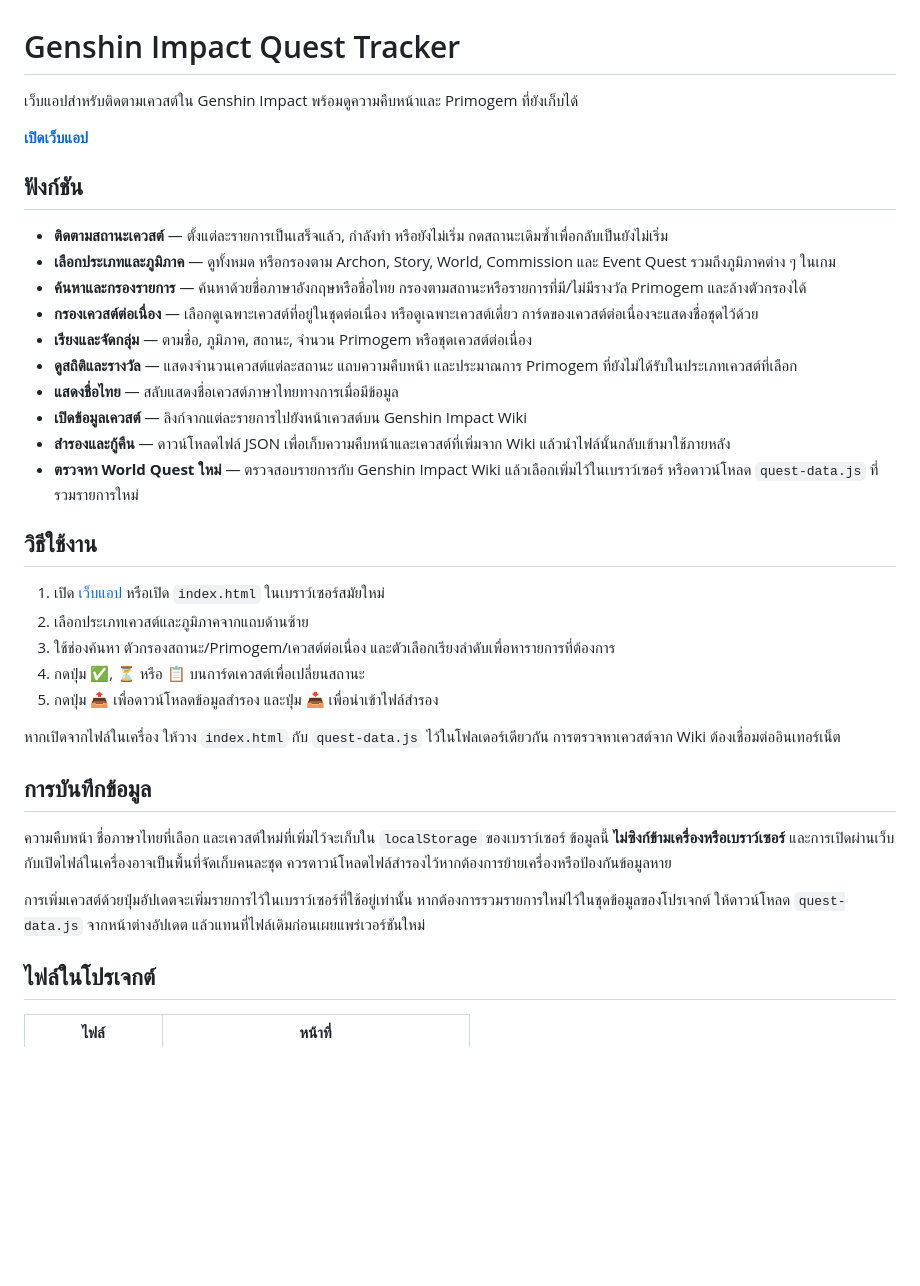
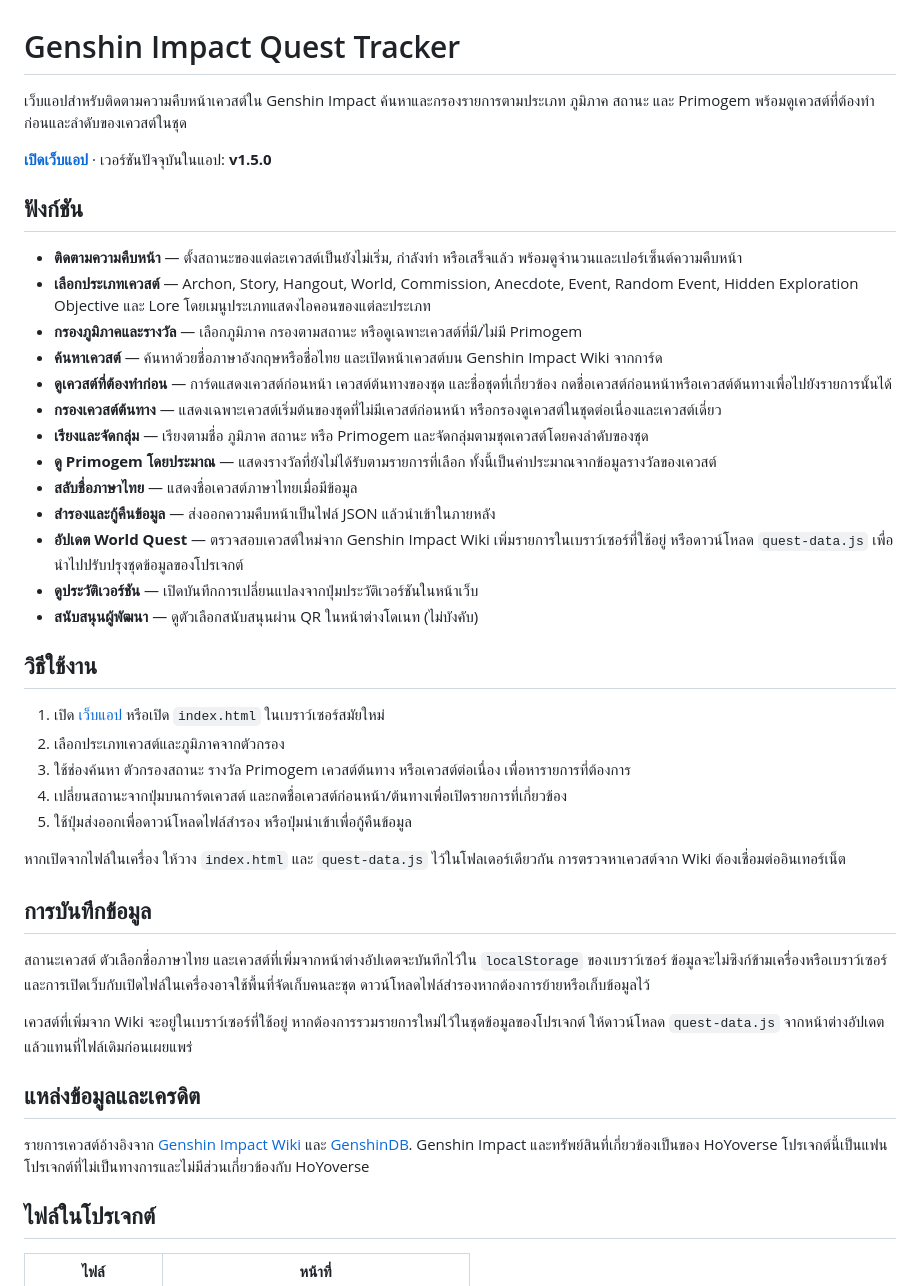
Before and after one commit to triphum1234-droid/genshin-quest-tracker, a Markdown page: README.md, the part around one of its changes. Rendered like a GitHub page; blank space fills up the shorter version.

Commit message:
Update README for v1.5.0 features

```diff
--- a/README.md
+++ b/README.md
@@ -1,37 +1,44 @@
 # Genshin Impact Quest Tracker
 
-เว็บแอปสำหรับติดตามเควสต์ใน Genshin Impact พร้อมดูความคืบหน้าและ Primogem ที่ยังเก็บได้
+เว็บแอปสำหรับติดตามความคืบหน้าเควสต์ใน Genshin Impact ค้นหาและกรองรายการตามประเภท ภูมิภาค สถานะ และ Primogem พร้อมดูเควสต์ที่ต้องทำก่อนและลำดับของเควสต์ในชุด
 
-**[เปิดเว็บแอป](https://triphum1234-droid.github.io/genshin-quest-tracker/index.html)**
+**[เปิดเว็บแอป](https://triphum1234-droid.github.io/genshin-quest-tracker/index.html)** · เวอร์ชันปัจจุบันในแอป: **v1.5.0**
 
 ## ฟังก์ชัน
 
-- **ติดตามสถานะเควสต์** — ตั้งแต่ละรายการเป็นเสร็จแล้ว, กำลังทำ หรือยังไม่เริ่ม กดสถานะเดิมซ้ำเพื่อกลับเป็นยังไม่เริ่ม
-- **เลือกประเภทและภูมิภาค** — ดูทั้งหมด หรือกรองตาม Archon, Story, World, Commission และ Event Quest รวมถึงภูมิภาคต่าง ๆ ในเกม
-- **ค้นหาและกรองรายการ** — ค้นหาด้วยชื่อภาษาอังกฤษหรือชื่อไทย กรองตามสถานะหรือรายการที่มี/ไม่มีรางวัล Primogem และล้างตัวกรองได้
-- **กรองเควสต์ต่อเนื่อง** — เลือกดูเฉพาะเควสต์ที่อยู่ในชุดต่อเนื่อง หรือดูเฉพาะเควสต์เดี่ยว การ์ดของเควสต์ต่อเนื่องจะแสดงชื่อชุดไว้ด้วย
-- **เรียงและจัดกลุ่ม** — ตามชื่อ, ภูมิภาค, สถานะ, จำนวน Primogem หรือชุดเควสต์ต่อเนื่อง
-- **ดูสถิติและรางวัล** — แสดงจำนวนเควสต์แต่ละสถานะ แถบความคืบหน้า และประมาณการ Primogem ที่ยังไม่ได้รับในประเภทเควสต์ที่เลือก
-- **แสดงชื่อไทย** — สลับแสดงชื่อเควสต์ภาษาไทยทางการเมื่อมีข้อมูล
-- **เปิดข้อมูลเควสต์** — ลิงก์จากแต่ละรายการไปยังหน้าเควสต์บน Genshin Impact Wiki
-- **สำรองและกู้คืน** — ดาวน์โหลดไฟล์ JSON เพื่อเก็บความคืบหน้าและเควสต์ที่เพิ่มจาก Wiki แล้วนำไฟล์นั้นกลับเข้ามาใช้ภายหลัง
-- **ตรวจหา World Quest ใหม่** — ตรวจสอบรายการกับ Genshin Impact Wiki แล้วเลือกเพิ่มไว้ในเบราว์เซอร์ หรือดาวน์โหลด `quest-data.js` ที่รวมรายการใหม่
+- **ติดตามความคืบหน้า** — ตั้งสถานะของแต่ละเควสต์เป็นยังไม่เริ่ม, กำลังทำ หรือเสร็จแล้ว พร้อมดูจำนวนและเปอร์เซ็นต์ความคืบหน้า
+- **เลือกประเภทเควสต์** — Archon, Story, Hangout, World, Commission, Anecdote, Event, Random Event, Hidden Exploration Objective และ Lore โดยเมนูประเภทแสดงไอคอนของแต่ละประเภท
+- **กรองภูมิภาคและรางวัล** — เลือกภูมิภาค กรองตามสถานะ หรือดูเฉพาะเควสต์ที่มี/ไม่มี Primogem
+- **ค้นหาเควสต์** — ค้นหาด้วยชื่อภาษาอังกฤษหรือชื่อไทย และเปิดหน้าเควสต์บน Genshin Impact Wiki จากการ์ด
+- **ดูเควสต์ที่ต้องทำก่อน** — การ์ดแสดงเควสต์ก่อนหน้า เควสต์ต้นทางของชุด และชื่อชุดที่เกี่ยวข้อง กดชื่อเควสต์ก่อนหน้าหรือเควสต์ต้นทางเพื่อไปยังรายการนั้นได้
+- **กรองเควสต์ต้นทาง** — แสดงเฉพาะเควสต์เริ่มต้นของชุดที่ไม่มีเควสต์ก่อนหน้า หรือกรองดูเควสต์ในชุดต่อเนื่องและเควสต์เดี่ยว
+- **เรียงและจัดกลุ่ม** — เรียงตามชื่อ ภูมิภาค สถานะ หรือ Primogem และจัดกลุ่มตามชุดเควสต์โดยคงลำดับของชุด
+- **ดู Primogem โดยประมาณ** — แสดงรางวัลที่ยังไม่ได้รับตามรายการที่เลือก ทั้งนี้เป็นค่าประมาณจากข้อมูลรางวัลของเควสต์
+- **สลับชื่อภาษาไทย** — แสดงชื่อเควสต์ภาษาไทยเมื่อมีข้อมูล
+- **สำรองและกู้คืนข้อมูล** — ส่งออกความคืบหน้าเป็นไฟล์ JSON แล้วนำเข้าในภายหลัง
+- **อัปเดต World Quest** — ตรวจสอบเควสต์ใหม่จาก Genshin Impact Wiki เพิ่มรายการในเบราว์เซอร์ที่ใช้อยู่ หรือดาวน์โหลด `quest-data.js` เพื่อนำไปปรับปรุงชุดข้อมูลของโปรเจกต์
+- **ดูประวัติเวอร์ชัน** — เปิดบันทึกการเปลี่ยนแปลงจากปุ่มประวัติเวอร์ชันในหน้าเว็บ
+- **สนับสนุนผู้พัฒนา** — ดูตัวเลือกสนับสนุนผ่าน QR ในหน้าต่างโดเนท (ไม่บังคับ)
 
 ## วิธีใช้งาน
 
 1. เปิด [เว็บแอป](https://triphum1234-droid.github.io/genshin-quest-tracker/index.html) หรือเปิด `index.html` ในเบราว์เซอร์สมัยใหม่
-2. เลือกประเภทเควสต์และภูมิภาคจากแถบด้านซ้าย
-3. ใช้ช่องค้นหา ตัวกรองสถานะ/Primogem/เควสต์ต่อเนื่อง และตัวเลือกเรียงลำดับเพื่อหารายการที่ต้องการ
-4. กดปุ่ม ✅, ⏳ หรือ 📋 บนการ์ดเควสต์เพื่อเปลี่ยนสถานะ
-5. กดปุ่ม 📤 เพื่อดาวน์โหลดข้อมูลสำรอง และปุ่ม 📥 เพื่อนำเข้าไฟล์สำรอง
+2. เลือกประเภทเควสต์และภูมิภาคจากตัวกรอง
+3. ใช้ช่องค้นหา ตัวกรองสถานะ รางวัล Primogem เควสต์ต้นทาง หรือเควสต์ต่อเนื่อง เพื่อหารายการที่ต้องการ
+4. เปลี่ยนสถานะจากปุ่มบนการ์ดเควสต์ และกดชื่อเควสต์ก่อนหน้า/ต้นทางเพื่อเปิดรายการที่เกี่ยวข้อง
+5. ใช้ปุ่มส่งออกเพื่อดาวน์โหลดไฟล์สำรอง หรือปุ่มนำเข้าเพื่อกู้คืนข้อมูล
 
-หากเปิดจากไฟล์ในเครื่อง ให้วาง `index.html` กับ `quest-data.js` ไว้ในโฟลเดอร์เดียวกัน การตรวจหาเควสต์จาก Wiki ต้องเชื่อมต่ออินเทอร์เน็ต
+หากเปิดจากไฟล์ในเครื่อง ให้วาง `index.html` และ `quest-data.js` ไว้ในโฟลเดอร์เดียวกัน การตรวจหาเควสต์จาก Wiki ต้องเชื่อมต่ออินเทอร์เน็ต
 
 ## การบันทึกข้อมูล
 
-ความคืบหน้า ชื่อภาษาไทยที่เลือก และเควสต์ใหม่ที่เพิ่มไว้จะเก็บใน `localStorage` ของเบราว์เซอร์ ข้อมูลนี้ **ไม่ซิงก์ข้ามเครื่องหรือเบราว์เซอร์** และการเปิดผ่านเว็บกับเปิดไฟล์ในเครื่องอาจเป็นพื้นที่จัดเก็บคนละชุด ควรดาวน์โหลดไฟล์สำรองไว้หากต้องการย้ายเครื่องหรือป้องกันข้อมูลหาย
+สถานะเควสต์ ตัวเลือกชื่อภาษาไทย และเควสต์ที่เพิ่มจากหน้าต่างอัปเดตจะบันทึกไว้ใน `localStorage` ของเบราว์เซอร์ ข้อมูลจะไม่ซิงก์ข้ามเครื่องหรือเบราว์เซอร์ และการเปิดเว็บกับเปิดไฟล์ในเครื่องอาจใช้พื้นที่จัดเก็บคนละชุด ดาวน์โหลดไฟล์สำรองหากต้องการย้ายหรือเก็บข้อมูลไว้
 
-การเพิ่มเควสต์ด้วยปุ่มอัปเดตจะเพิ่มรายการไว้ในเบราว์เซอร์ที่ใช้อยู่เท่านั้น หากต้องการรวมรายการใหม่ไว้ในชุดข้อมูลของโปรเจกต์ ให้ดาวน์โหลด `quest-data.js` จากหน้าต่างอัปเดต แล้วแทนที่ไฟล์เดิมก่อนเผยแพร่เวอร์ชันใหม่
+เควสต์ที่เพิ่มจาก Wiki จะอยู่ในเบราว์เซอร์ที่ใช้อยู่ หากต้องการรวมรายการใหม่ไว้ในชุดข้อมูลของโปรเจกต์ ให้ดาวน์โหลด `quest-data.js` จากหน้าต่างอัปเดต แล้วแทนที่ไฟล์เดิมก่อนเผยแพร่
+
+## แหล่งข้อมูลและเครดิต
+
+รายการเควสต์อ้างอิงจาก [Genshin Impact Wiki](https://genshin-impact.fandom.com/wiki/Genshin_Impact_Wiki) และ [GenshinDB](https://genshindb.org/). Genshin Impact และทรัพย์สินที่เกี่ยวข้องเป็นของ HoYoverse โปรเจกต์นี้เป็นแฟนโปรเจกต์ที่ไม่เป็นทางการและไม่มีส่วนเกี่ยวข้องกับ HoYoverse
 
 ## ไฟล์ในโปรเจกต์
 
```
Also changed, not shown: other parts of README.md (+12 -10 lines).
